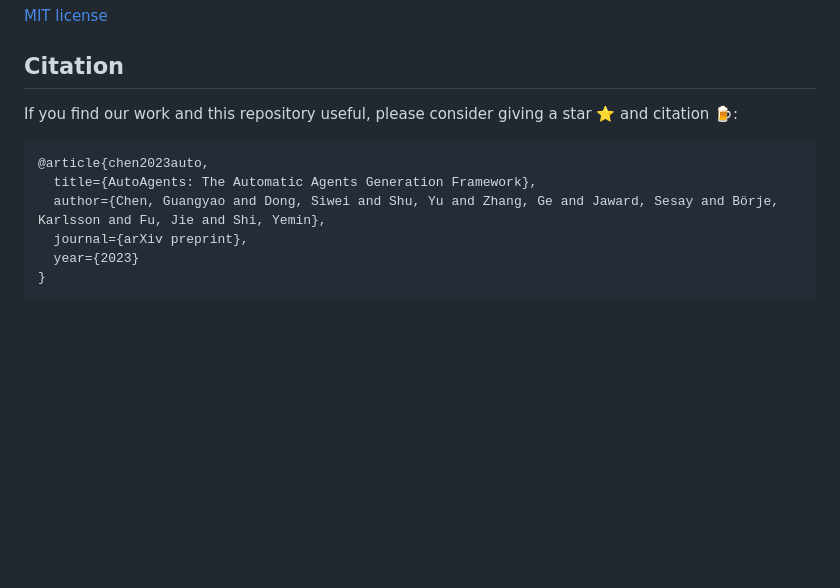
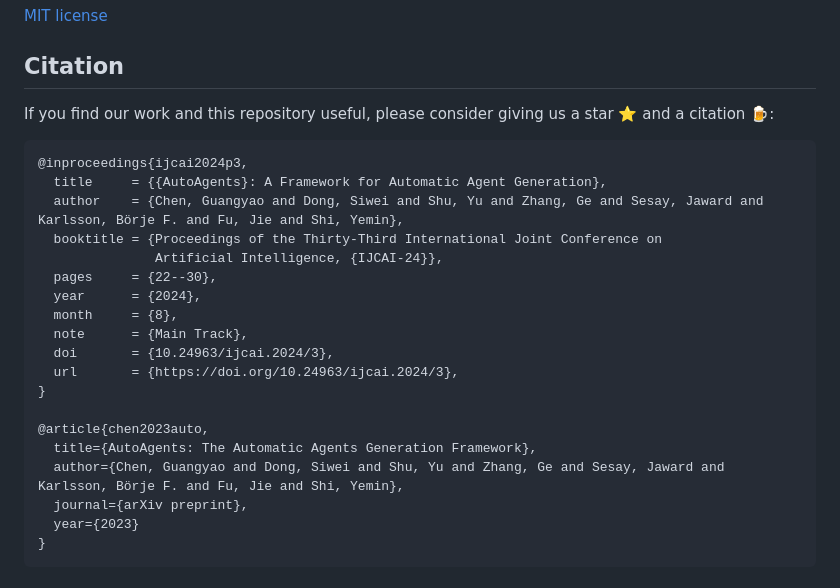
Before and after one commit to Link-AGI/AutoAgents, a Markdown page: README.md, the part around the change. GitHub-like rendering; blank space fills up the shorter version.

Commit message:
Bibtex update

````diff
--- a/README.md
+++ b/README.md
@@ -141,11 +141,25 @@ We will respond to all questions within 2-3 business days.
 
 ## Citation
 
-If you find our work and this repository useful, please consider giving a star :star: and citation :beer::
+If you find our work and this repository useful, please consider giving us a star :star: and a citation :beer::
+
 ```bibtex
+@inproceedings{ijcai2024p3,
+  title     = {{AutoAgents}: A Framework for Automatic Agent Generation},
+  author    = {Chen, Guangyao and Dong, Siwei and Shu, Yu and Zhang, Ge and Sesay, Jaward and Karlsson, Börje F. and Fu, Jie and Shi, Yemin},
+  booktitle = {Proceedings of the Thirty-Third International Joint Conference on
+               Artificial Intelligence, {IJCAI-24}},
+  pages     = {22--30},
+  year      = {2024},
+  month     = {8},
+  note      = {Main Track},
+  doi       = {10.24963/ijcai.2024/3},
+  url       = {https://doi.org/10.24963/ijcai.2024/3},
+}
+
 @article{chen2023auto,
   title={AutoAgents: The Automatic Agents Generation Framework},
-  author={Chen, Guangyao and Dong, Siwei and Shu, Yu and Zhang, Ge and Jaward, Sesay and Börje, Karlsson and Fu, Jie and Shi, Yemin},
+  author={Chen, Guangyao and Dong, Siwei and Shu, Yu and Zhang, Ge and Sesay, Jaward and Karlsson, Börje F. and Fu, Jie and Shi, Yemin},
   journal={arXiv preprint},
   year={2023}
 }
````
